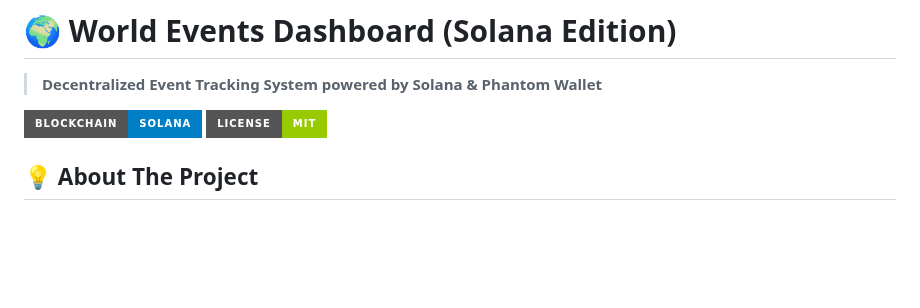
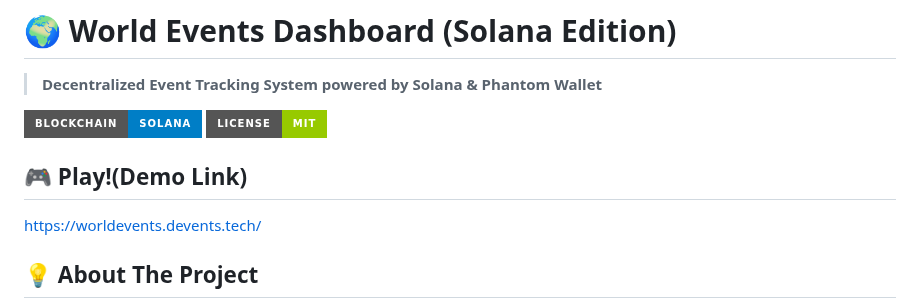
Before and after one commit to Wing9897/worldevents, a Markdown page: README.md, the part around the change. Drawn GitHub-style; badges without logos; blank space fills up the shorter version.

```diff
--- a/README.md
+++ b/README.md
@@ -4,6 +4,9 @@
 
 ![Solana](https://img.shields.io/badge/Blockchain-Solana-blue?style=for-the-badge&logo=solana)
 ![License](https://img.shields.io/badge/License-MIT-green?style=for-the-badge)
+
+## 🎮 Play!(Demo Link)
+https://worldevents.devents.tech/
 
 ## 💡 About The Project
 
```
